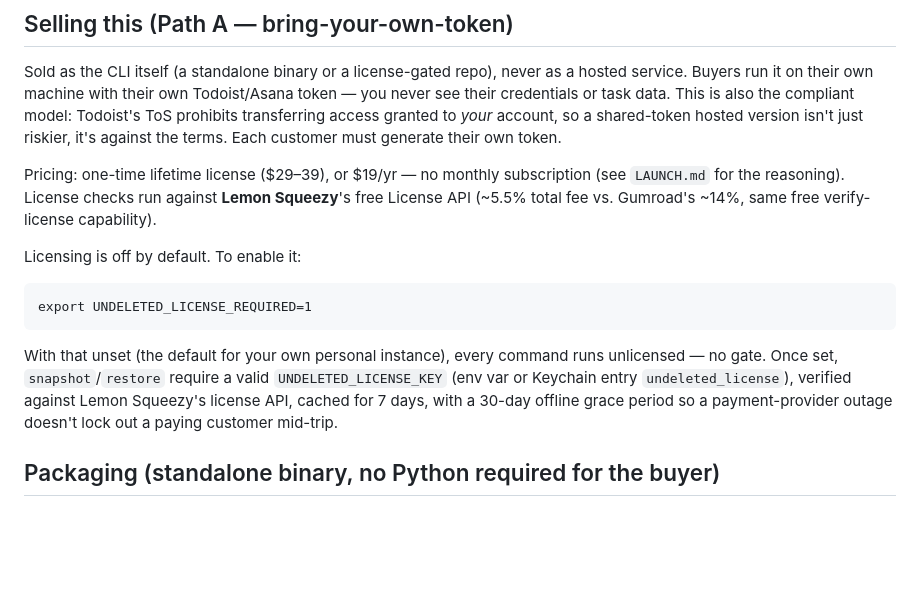
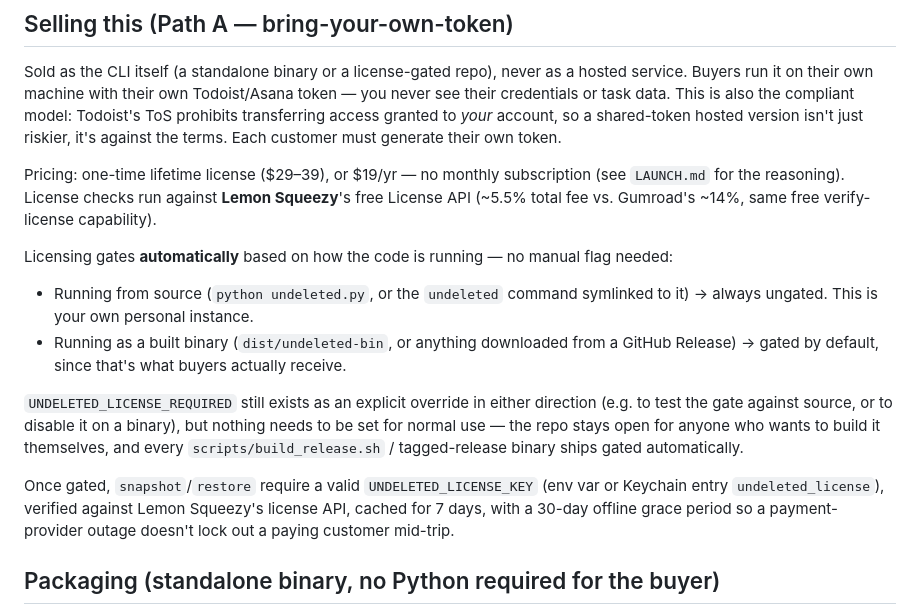
Before and after one commit to liveskyhigh84/undeleted, a Markdown page: README.md, the part around the change. Rendered like a GitHub page; blank space fills up the shorter version.

Commit message:
docs: document automatic frozen-binary license gating

````diff
--- a/README.md
+++ b/README.md
@@ -69,14 +69,19 @@ Pricing: one-time lifetime license ($29–39), or $19/yr — no monthly subscrip
 `LAUNCH.md` for the reasoning). License checks run against **Lemon Squeezy**'s free License API
 (~5.5% total fee vs. Gumroad's ~14%, same free verify-license capability).
 
-Licensing is off by default. To enable it:
+Licensing gates **automatically** based on how the code is running — no manual flag needed:
 
-```
-export UNDELETED_LICENSE_REQUIRED=1
-```
+- Running from source (`python undeleted.py`, or the `undeleted` command symlinked to it) →
+  always ungated. This is your own personal instance.
+- Running as a built binary (`dist/undeleted-bin`, or anything downloaded from a GitHub
+  Release) → gated by default, since that's what buyers actually receive.
 
-With that unset (the default for your own personal instance), every command runs unlicensed —
-no gate. Once set, `snapshot`/`restore` require a valid `UNDELETED_LICENSE_KEY`
+`UNDELETED_LICENSE_REQUIRED` still exists as an explicit override in either direction (e.g. to
+test the gate against source, or to disable it on a binary), but nothing needs to be set for
+normal use — the repo stays open for anyone who wants to build it themselves, and every
+`scripts/build_release.sh` / tagged-release binary ships gated automatically.
+
+Once gated, `snapshot`/`restore` require a valid `UNDELETED_LICENSE_KEY`
 (env var or Keychain entry `undeleted_license`), verified against Lemon Squeezy's license API,
 cached for 7 days, with a 30-day offline grace period so a payment-provider outage doesn't lock
 out a paying customer mid-trip.
````
